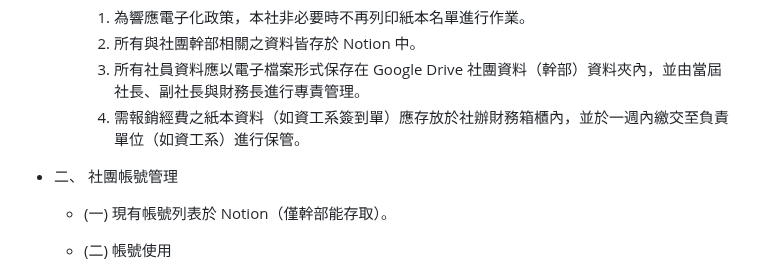
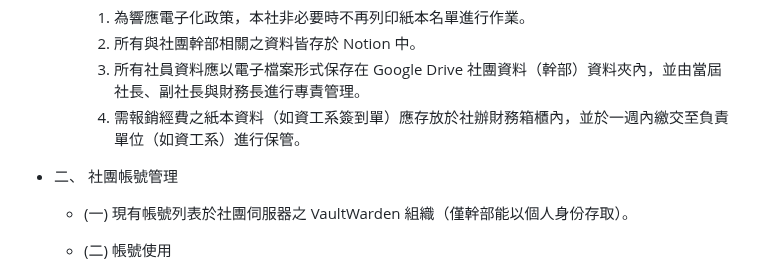
Before and after one commit to NTUT-NPC/AoA, a Markdown page: docs/aoa.md, the part around the change. Rendered like a GitHub page.

Commit message:
Fix: Update and correct mistakes in the data management section of the charter.

```diff
--- a/docs/aoa.md
+++ b/docs/aoa.md
@@ -273,7 +273,7 @@
       1. 需報銷經費之紙本資料（如資工系簽到單）應存放於社辦財務箱櫃內，並於一週內繳交至負責單位（如資工系）進行保管。
 
 - 二、 社團帳號管理
-    - (一) 現有帳號列表於 Notion（僅幹部能存取）。
+    - (一) 現有帳號列表於社團伺服器之 VaultWarden 組織（僅幹部能以個人身份存取）。
 
     - (二) 帳號使用
       1. 社團相關之電子郵件、伺服器與社群平臺帳號應由各屆幹部妥善管理，嚴禁用於私人用途。
```
